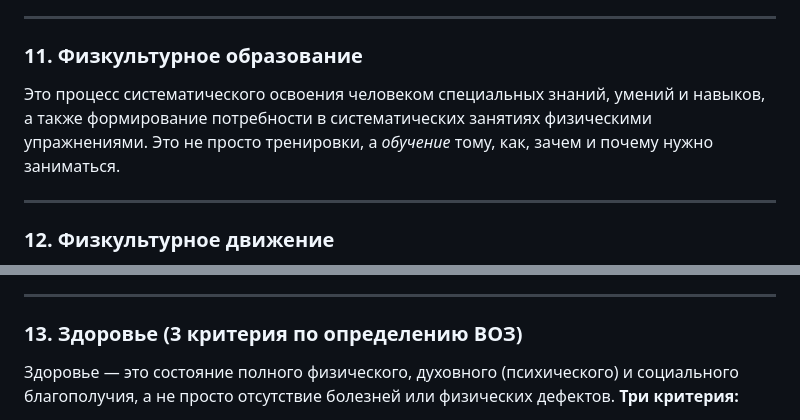
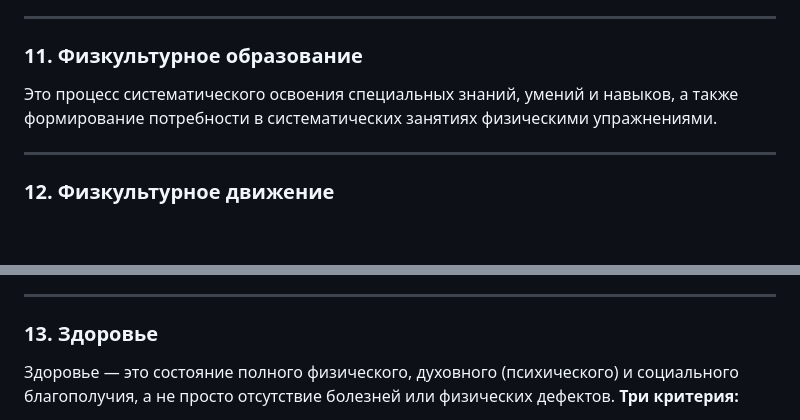
Before and after one commit to kawazaki42/Note5, a Markdown page: fy/02.md, 2 parts joined by grey strips. GitHub-like rendering; blank space fills up the shorter version.

```diff
--- a/fy/02.md
+++ b/fy/02.md
@@ -78,7 +80,7 @@
 ---
 
 ### 11. Физкультурное образование
-Это процесс систематического освоения человеком специальных знаний, умений и навыков, а также формирование потребности в систематических занятиях физическими упражнениями. Это не просто тренировки, а *обучение* тому, как, зачем и почему нужно заниматься.
+Это процесс систематического освоения специальных знаний, умений и навыков, а также формирование потребности в систематических занятиях физическими упражнениями.
 
 ---
 
@@ -92,7 +94,7 @@
 
 ---
 
-### 13. Здоровье (3 критерия по определению ВОЗ)
+### 13. Здоровье
 Здоровье — это состояние полного физического, духовного (психического) и социального благополучия, а не просто отсутствие болезней или физических дефектов.
 **Три критерия:**
 1.  **Физический** — совершенство регуляции функций, отсутствие болезней, адаптация к нагрузкам.
```
Also changed, not shown: other parts of fy/02.md (+9 -7 lines).
